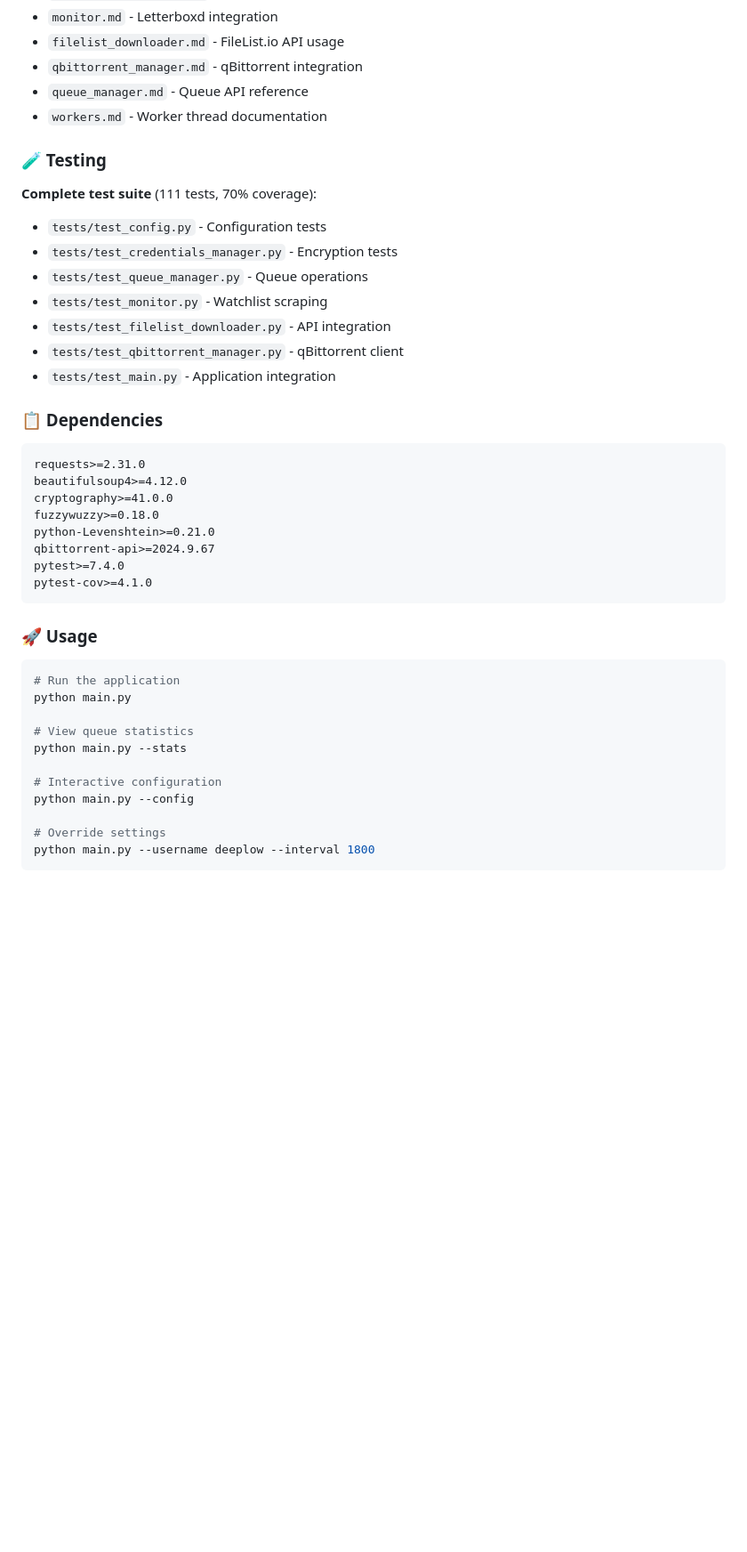
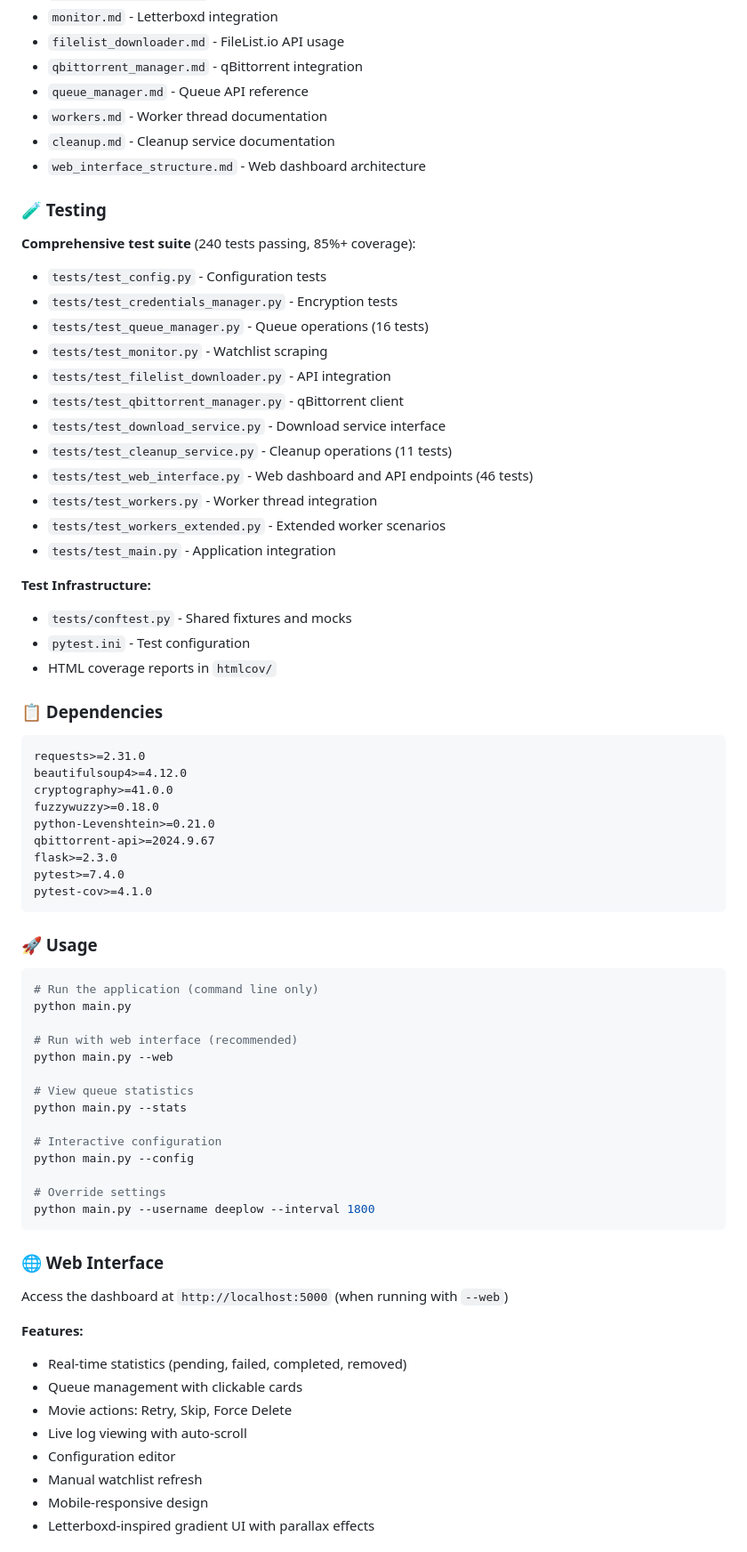
Before and after one commit to deepl0w/movie_sync, a Markdown page: CHANGELOG.md, the part around the change printed below. Shown: that part at 89% size. Rendered like a GitHub page; blank space fills up the shorter version.

Commit message:
updated changelog

````diff
--- a/CHANGELOG.md
+++ b/CHANGELOG.md
@@ -110,17 +147,29 @@ A fully automated Letterboxd to FileList.io movie downloader with multi-threaded
 - `qbittorrent_manager.md` - qBittorrent integration
 - `queue_manager.md` - Queue API reference
 - `workers.md` - Worker thread documentation
+- `cleanup.md` - Cleanup service documentation
+- `web_interface_structure.md` - Web dashboard architecture
 
 ### 🧪 Testing
 
-**Complete test suite** (111 tests, 70% coverage):
+**Comprehensive test suite** (240 tests passing, 85%+ coverage):
 - `tests/test_config.py` - Configuration tests
 - `tests/test_credentials_manager.py` - Encryption tests
-- `tests/test_queue_manager.py` - Queue operations
+- `tests/test_queue_manager.py` - Queue operations (16 tests)
 - `tests/test_monitor.py` - Watchlist scraping
 - `tests/test_filelist_downloader.py` - API integration
 - `tests/test_qbittorrent_manager.py` - qBittorrent client
+- `tests/test_download_service.py` - Download service interface
+- `tests/test_cleanup_service.py` - Cleanup operations (11 tests)
+- `tests/test_web_interface.py` - Web dashboard and API endpoints (46 tests)
+- `tests/test_workers.py` - Worker thread integration
+- `tests/test_workers_extended.py` - Extended worker scenarios
 - `tests/test_main.py` - Application integration
+
+**Test Infrastructure:**
+- `tests/conftest.py` - Shared fixtures and mocks
+- `pytest.ini` - Test configuration
+- HTML coverage reports in `htmlcov/`
 
 ### 📋 Dependencies
 
@@ -131,6 +180,7 @@ cryptography>=41.0.0
 fuzzywuzzy>=0.18.0
 python-Levenshtein>=0.21.0
 qbittorrent-api>=2024.9.67
+flask>=2.3.0
 pytest>=7.4.0
 pytest-cov>=4.1.0
 ```
@@ -138,8 +188,11 @@ pytest-cov>=4.1.0
 ### 🚀 Usage
 
 ```bash
-# Run the application
+# Run the application (command line only)
 python main.py
+
+# Run with web interface (recommended)
+python main.py --web
 
 # View queue statistics
 python main.py --stats
@@ -150,3 +203,18 @@ python main.py --config
 # Override settings
 python main.py --username deeplow --interval 1800
 ```
+
+### 🌐 Web Interface
+
+Access the dashboard at `http://localhost:5000` (when running with `--web`)
+
+**Features:**
+- Real-time statistics (pending, failed, completed, removed)
+- Queue management with clickable cards
+- Movie actions: Retry, Skip, Force Delete
+- Live log viewing with auto-scroll
+- Configuration editor
+- Manual watchlist refresh
+- Mobile-responsive design
+- Letterboxd-inspired gradient UI with parallax effects
+
````
Also changed, not shown: other parts of CHANGELOG.md (+68 -18 lines).
